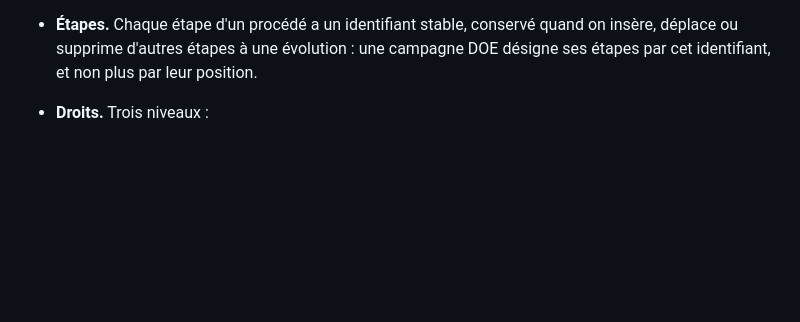
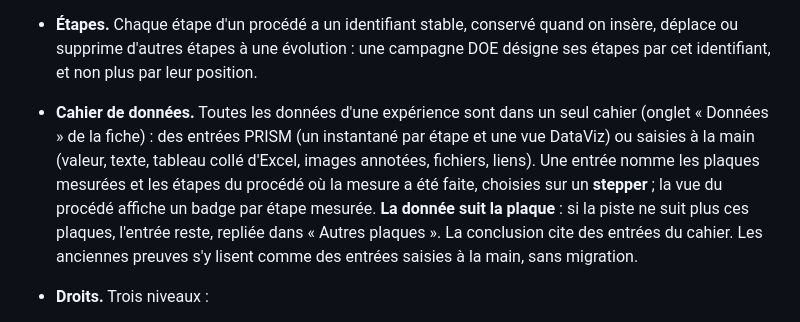
Before and after one commit to DmHoly/Spectre, a Markdown page: README.md, the part around the change. Rendered like a GitHub page; blank space fills up the shorter version.

```diff
--- a/README.md
+++ b/README.md
@@ -49,6 +49,14 @@ Projet corporate          Native (PT2), VLC (microlink), Nova (PT1)... et ses ob
 - **Étapes.** Chaque étape d'un procédé a un identifiant stable, conservé quand on insère, déplace
   ou supprime d'autres étapes à une évolution : une campagne DOE désigne ses étapes par cet
   identifiant, et non plus par leur position.
+- **Cahier de données.** Toutes les données d'une expérience sont dans un seul cahier (onglet
+  « Données » de la fiche) : des entrées PRISM (un instantané par étape et une vue DataViz) ou
+  saisies à la main (valeur, texte, tableau collé d'Excel, images annotées, fichiers, liens). Une
+  entrée nomme les plaques mesurées et les étapes du procédé où la mesure a été faite, choisies sur
+  un **stepper** ; la vue du procédé affiche un badge par étape mesurée. **La donnée suit la
+  plaque** : si la piste ne suit plus ces plaques, l'entrée reste, repliée dans « Autres plaques ».
+  La conclusion cite des entrées du cahier. Les anciennes preuves s'y lisent comme des entrées
+  saisies à la main, sans migration.
 - **Droits.** Trois niveaux :
   - **administrateur** : tout ; il est propriétaire de tous les µprojets, même sans en être membre ;
   - **manager d'une équipe** : gère les projets corporate rattachés à son équipe (les renommer, les
```
Also changed, not shown: ARCHITECTURE.md (+6 -2 lines), TODO.md (+17 -2 lines).
